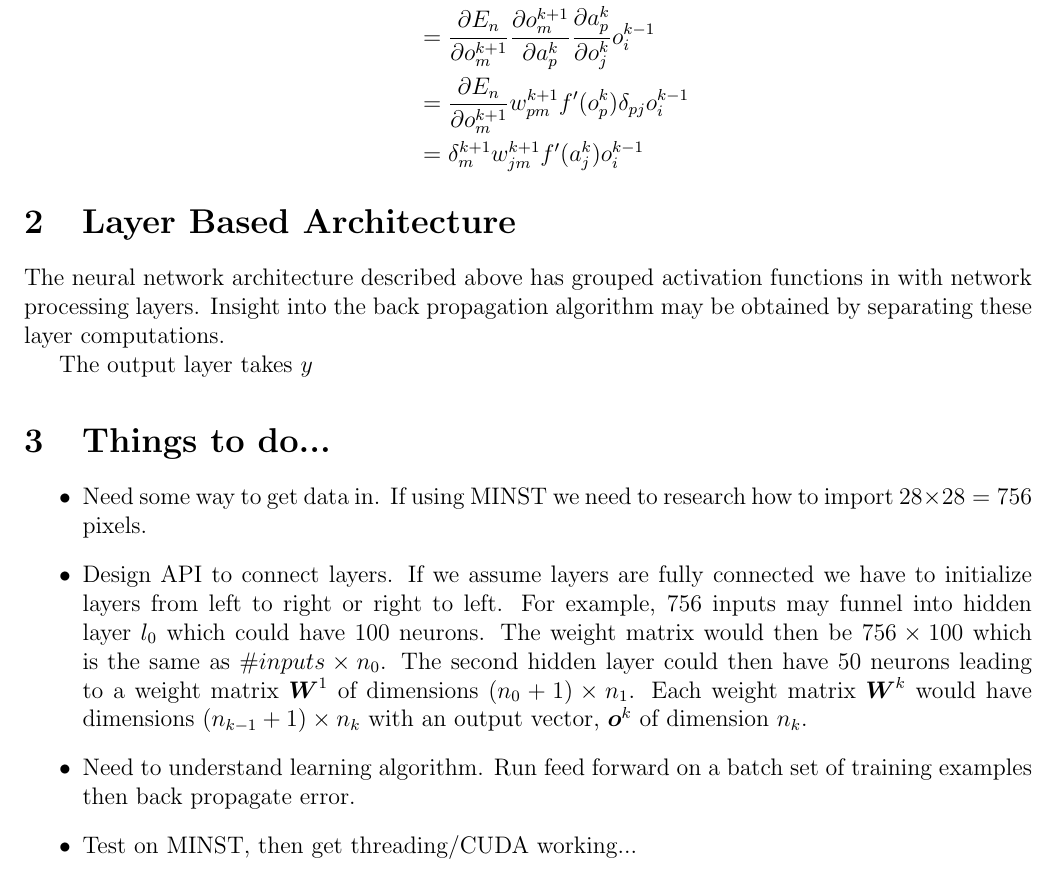
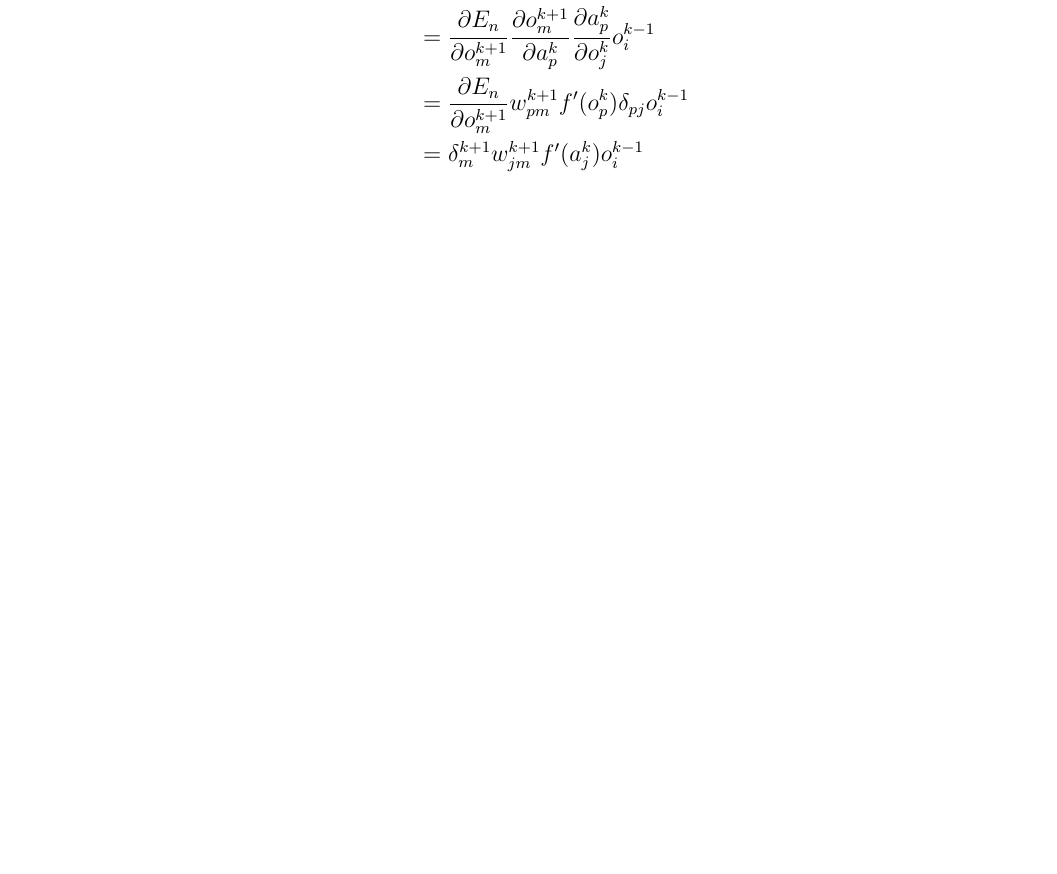
Before and after one commit to kjmarshall/NNet, a LaTeX document (docs/nnet-kmarshal.tex): part of page 5 of 5, cut so that both start at the same text, the shorter picture padded with empty space. Compiled offline with pdfLaTeX.

Commit message:
Updated docs.

```diff
--- a/docs/nnet-kmarshal.tex
+++ b/docs/nnet-kmarshal.tex
@@ -306,38 +306,6 @@ For hidden layers $l_{k}$, $0 \le k < K$, the calculation becomes,
   \end{split}
 \end{equation}
 
-\section{Layer Based Architecture}
-\label{sec:layer-arch}
-The neural network architecture described above has grouped activation
-functions in with network processing layers.  Insight into the back
-propagation algorithm may be obtained by separating these layer
-computations.
-
-The output layer takes $y$
-
-\section{Things to do...}
-\label{sec:things-to-do}
-\begin{itemize}
-\item Need some way to get data in.  If using MINST we need to
-  research how to import $28 \times 28 = 756$ pixels.
-\item Design API to connect layers.  If we assume layers are fully
-  connected we have to initialize layers from left to right or right
-  to left.  For example, $756$ inputs may funnel into hidden layer
-  $l_0$ which could have $100$ neurons.  The weight matrix would then
-  be $756 \times 100$ which is the same as $\#inputs \times n_{0}$.
-  The second hidden layer could then have $50$ neurons leading to a
-  weight matrix $\vect{W}^{1}$ of dimensions $(n_{0}+1) \times n_{1}$.
-  Each weight matrix $\vect{W}^{k}$ would have dimensions $(n_{k-1}+1)
-  \times n_{k}$ with an output vector, $\vect{o}^{k}$ of dimension
-  $n_{k}$.
-\item Need to understand learning algorithm.  Run feed forward on a
-  batch set of training examples then back propagate error.
-
-\item Test on MINST, then get threading/CUDA working...
-\end{itemize}
-
-
-
 \end{document}
 
 
```
Also changed, not shown: docs/nnet-kmarshal.pdf.
